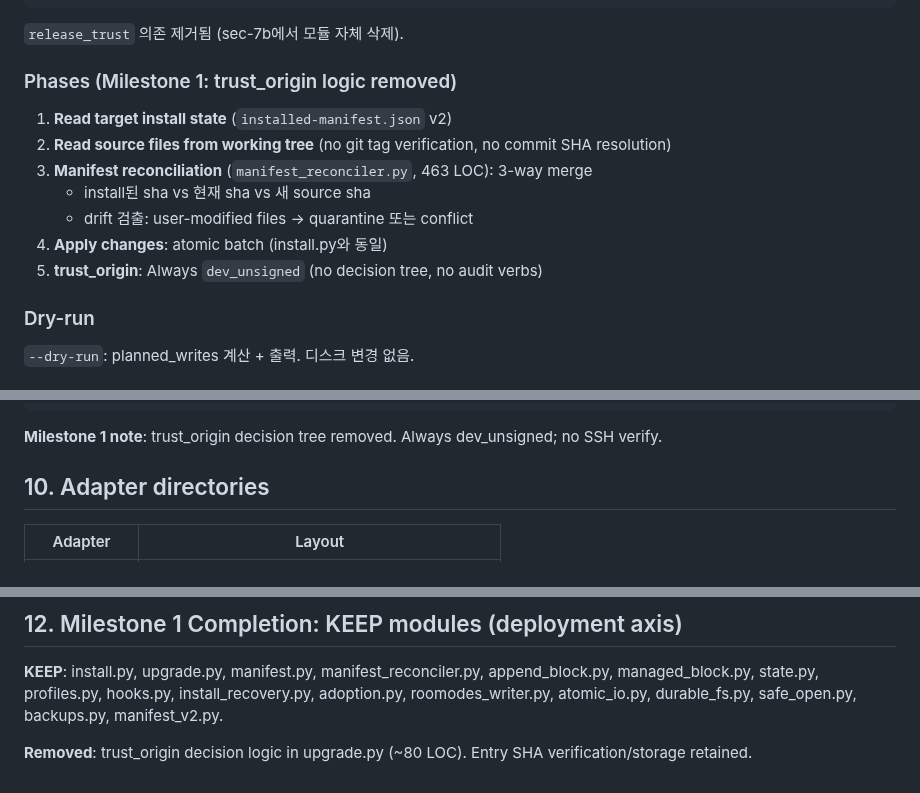
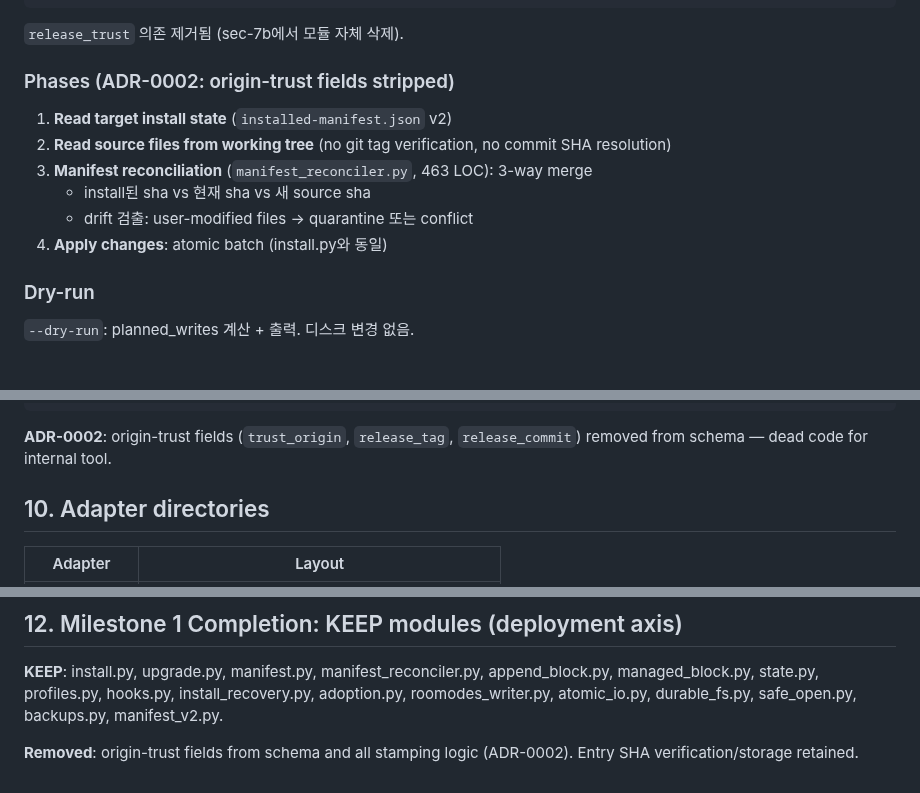
Before and after one commit to hjung3113/general-low-reasoning-agent-harness, a Markdown page: docs/INSTALL-MODEL.md, 3 parts joined by grey strips. Rendered like a GitHub page.

Commit message:
strip(M3-2): update INSTALL-MODEL.md — remove trust_origin schema docs — ADR-0002
Remove trust_origin field from install state schema example and update
section headings/notes to reflect ADR-0002 strip. No semantic change
to documented install behavior — just removes references to dead fields.

Co-Authored-By: Claude Sonnet 4.6 <noreply@anthropic.com>

````diff
--- a/docs/INSTALL-MODEL.md
+++ b/docs/INSTALL-MODEL.md
@@ -136,7 +136,7 @@ manifest_v2, profiles, progress, roadmap_state, state, version
 
 `release_trust` 의존 제거됨 (sec-7b에서 모듈 자체 삭제).
 
-### Phases (Milestone 1: trust_origin logic removed)
+### Phases (ADR-0002: origin-trust fields stripped)
 
 1. **Read target install state** (`installed-manifest.json` v2)
 2. **Read source files from working tree** (no git tag verification, no commit SHA resolution)
@@ -144,7 +144,6 @@ manifest_v2, profiles, progress, roadmap_state, state, version
    - install된 sha vs 현재 sha vs 새 source sha
    - drift 검출: user-modified files → quarantine 또는 conflict
 4. **Apply changes**: atomic batch (install.py와 동일)
-5. **trust_origin**: Always `dev_unsigned` (no decision tree, no audit verbs)
 
 ### Dry-run
 
@@ -204,7 +202,7 @@ Conflicts/warnings: 사용자 편집된 managed 파일은 경고만, 강제 제
 }
 ```
 
-**Milestone 1 note**: trust_origin decision tree removed. Always dev_unsigned; no SSH verify.
+**ADR-0002**: origin-trust fields (`trust_origin`, `release_tag`, `release_commit`) removed from schema — dead code for internal tool.
 
 ## 10. Adapter directories
 
@@ -227,4 +225,4 @@ Conflicts/warnings: 사용자 편집된 managed 파일은 경고만, 강제 제
 
 **KEEP**: install.py, upgrade.py, manifest.py, manifest_reconciler.py, append_block.py, managed_block.py, state.py, profiles.py, hooks.py, install_recovery.py, adoption.py, roomodes_writer.py, atomic_io.py, durable_fs.py, safe_open.py, backups.py, manifest_v2.py.
 
-**Removed**: trust_origin decision logic in upgrade.py (~80 LOC). Entry SHA verification/storage retained.
+**Removed**: origin-trust fields from schema and all stamping logic (ADR-0002). Entry SHA verification/storage retained.
````
Also changed, not shown: other parts of docs/INSTALL-MODEL.md (+0 -1 lines).
